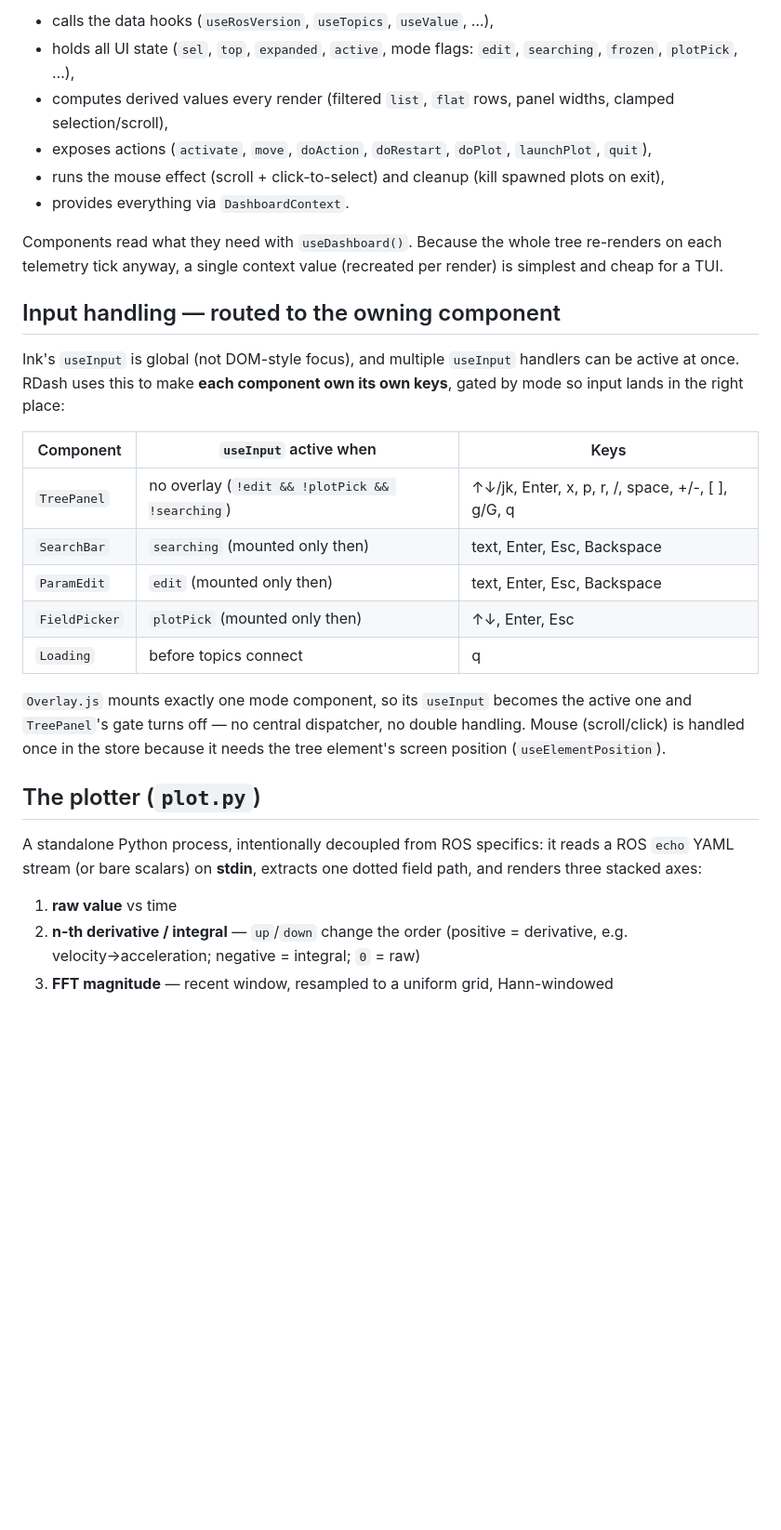
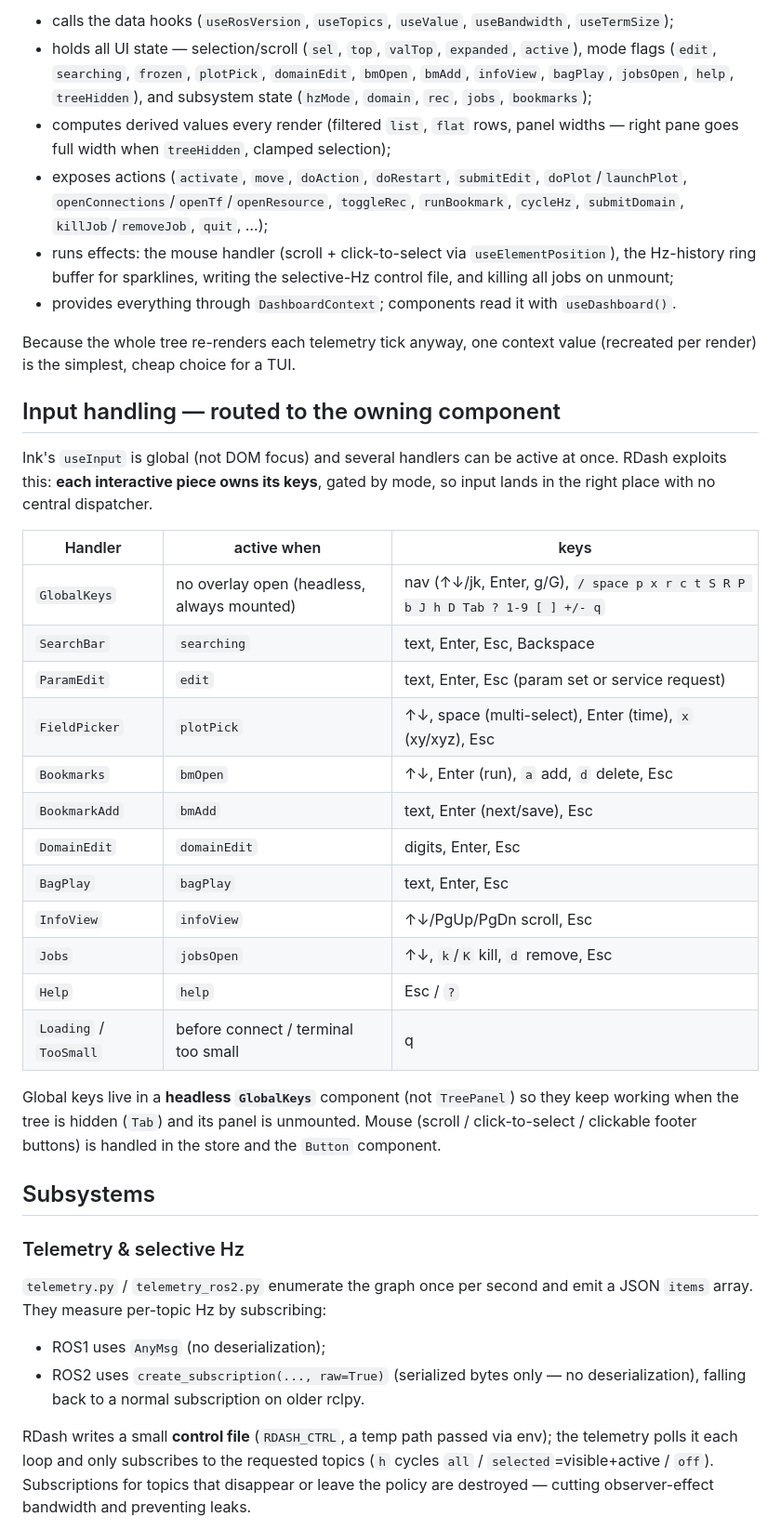
Before and after one commit to abcd0978/RosTuiDashboard, a Markdown page: ARCHITECTURE.md, the part around one of its changes. Shown at 93% size. GitHub-like rendering; blank space fills up the shorter version.

```diff
--- a/ARCHITECTURE.md
+++ b/ARCHITECTURE.md
@@ -76,46 +90,61 @@ shell's ROS environment (`ROS_MASTER_URI`, `ROS_DOMAIN_ID`, …).
 
-- calls the data hooks (`useRosVersion`, `useTopics`, `useValue`, …),
-- holds all UI state (`sel`, `top`, `expanded`, `active`, mode flags: `edit`,
-  `searching`, `frozen`, `plotPick`, …),
+- calls the data hooks (`useRosVersion`, `useTopics`, `useValue`, `useBandwidth`, `useTermSize`);
+- holds all UI state — selection/scroll (`sel`, `top`, `valTop`, `expanded`,
+  `active`), mode flags (`edit`, `searching`, `frozen`, `plotPick`, `domainEdit`,
+  `bmOpen`, `bmAdd`, `infoView`, `bagPlay`, `jobsOpen`, `help`, `treeHidden`),
+  and subsystem state (`hzMode`, `domain`, `rec`, `jobs`, `bookmarks`);
 - computes derived values every render (filtered `list`, `flat` rows, panel
-  widths, clamped selection/scroll),
-- exposes actions (`activate`, `move`, `doAction`, `doRestart`, `doPlot`,
-  `launchPlot`, `quit`),
-- runs the mouse effect (scroll + click-to-select) and cleanup (kill spawned
-  plots on exit),
-- provides everything via `DashboardContext`.
+  widths — right pane goes full width when `treeHidden`, clamped selection);
+- exposes actions (`activate`, `move`, `doAction`, `doRestart`, `submitEdit`,
+  `doPlot`/`launchPlot`, `openConnections`/`openTf`/`openResource`, `toggleRec`,
+  `runBookmark`, `cycleHz`, `submitDomain`, `killJob`/`removeJob`, `quit`, …);
+- runs effects: the mouse handler (scroll + click-to-select via
+  `useElementPosition`), the Hz-history ring buffer for sparklines, writing the
+  selective-Hz control file, and killing all jobs on unmount;
+- provides everything through `DashboardContext`; components read it with
+  `useDashboard()`.
 
-Components read what they need with `useDashboard()`. Because the whole tree
-re-renders on each telemetry tick anyway, a single context value (recreated per
-render) is simplest and cheap for a TUI.
+Because the whole tree re-renders each telemetry tick anyway, one context value
+(recreated per render) is the simplest, cheap choice for a TUI.
 
 ## Input handling — routed to the owning component
 
-Ink's `useInput` is global (not DOM-style focus), and multiple `useInput`
-handlers can be active at once. RDash uses this to make **each component own its
-own keys**, gated by mode so input lands in the right place:
+Ink's `useInput` is global (not DOM focus) and several handlers can be active at
+once. RDash exploits this: **each interactive piece owns its keys**, gated by
+mode, so input lands in the right place with no central dispatcher.
 
-| Component     | `useInput` active when                          | Keys |
-|---------------|--------------------------------------------------|------|
-| `TreePanel`   | no overlay (`!edit && !plotPick && !searching`)  | ↑↓/jk, Enter, x, p, r, /, space, +/-, [ ], g/G, q |
-| `SearchBar`   | `searching` (mounted only then)                  | text, Enter, Esc, Backspace |
-| `ParamEdit`   | `edit` (mounted only then)                       | text, Enter, Esc, Backspace |
-| `FieldPicker` | `plotPick` (mounted only then)                   | ↑↓, Enter, Esc |
-| `Loading`     | before topics connect                            | q |
+| Handler        | active when                                   | keys |
+|----------------|-----------------------------------------------|------|
+| `GlobalKeys`   | no overlay open (headless, always mounted)    | nav (↑↓/jk, Enter, g/G), `/ space p x r c t S R P b J h D Tab ? 1-9 [ ] +/- q` |
+| `SearchBar`    | `searching`                                   | text, Enter, Esc, Backspace |
+| `ParamEdit`    | `edit`                                         | text, Enter, Esc (param set or service request) |
+| `FieldPicker`  | `plotPick`                                     | ↑↓, space (multi-select), Enter (time), `x` (xy/xyz), Esc |
+| `Bookmarks`    | `bmOpen`                                       | ↑↓, Enter (run), `a` add, `d` delete, Esc |
+| `BookmarkAdd`  | `bmAdd`                                         | text, Enter (next/save), Esc |
+| `DomainEdit`   | `domainEdit`                                   | digits, Enter, Esc |
+| `BagPlay`      | `bagPlay`                                       | text, Enter, Esc |
+| `InfoView`     | `infoView`                                      | ↑↓/PgUp/PgDn scroll, Esc |
+| `Jobs`         | `jobsOpen`                                      | ↑↓, `k`/`K` kill, `d` remove, Esc |
+| `Help`         | `help`                                          | Esc / `?` |
+| `Loading` / `TooSmall` | before connect / terminal too small     | q |
 
-`Overlay.js` mounts exactly one mode component, so its `useInput` becomes the
-active one and `TreePanel`'s gate turns off — no central dispatcher, no double
-handling. Mouse (scroll/click) is handled once in the store because it needs
-the tree element's screen position (`useElementPosition`).
+Global keys live in a **headless `GlobalKeys`** component (not `TreePanel`) so
+they keep working when the tree is hidden (`Tab`) and its panel is unmounted.
+Mouse (scroll / click-to-select / clickable footer buttons) is handled in the
+store and the `Button` component.
 
-## The plotter (`plot.py`)
+## Subsystems
 
-A standalone Python process, intentionally decoupled from ROS specifics: it
-reads a ROS `echo` YAML stream (or bare scalars) on **stdin**, extracts one
-dotted field path, and renders three stacked axes:
+### Telemetry & selective Hz
+`telemetry.py` / `telemetry_ros2.py` enumerate the graph once per second and emit
+a JSON `items` array. They measure per-topic Hz by subscribing:
+- ROS1 uses `AnyMsg` (no deserialization);
+- ROS2 uses `create_subscription(..., raw=True)` (serialized bytes only — no
+  deserialization), falling back to a normal subscription on older rclpy.
 
-1. **raw value** vs time
-2. **n-th derivative / integral** — `up`/`down` change the order (positive =
-   derivative, e.g. velocity→acceleration; negative = integral; `0` = raw)
-3. **FFT magnitude** — recent window, resampled to a uniform grid, Hann-windowed
+RDash writes a small **control file** (`RDASH_CTRL`, a temp path passed via env);
+the telemetry polls it each loop and only subscribes to the requested topics
+(`h` cycles `all` / `selected`=visible+active / `off`). Subscriptions for topics
+that disappear or leave the policy are destroyed — cutting observer-effect
+bandwidth and preventing leaks.
 
```
Also changed, not shown: other parts of ARCHITECTURE.md (+106 -58 lines), README.md (+12 -2 lines).
